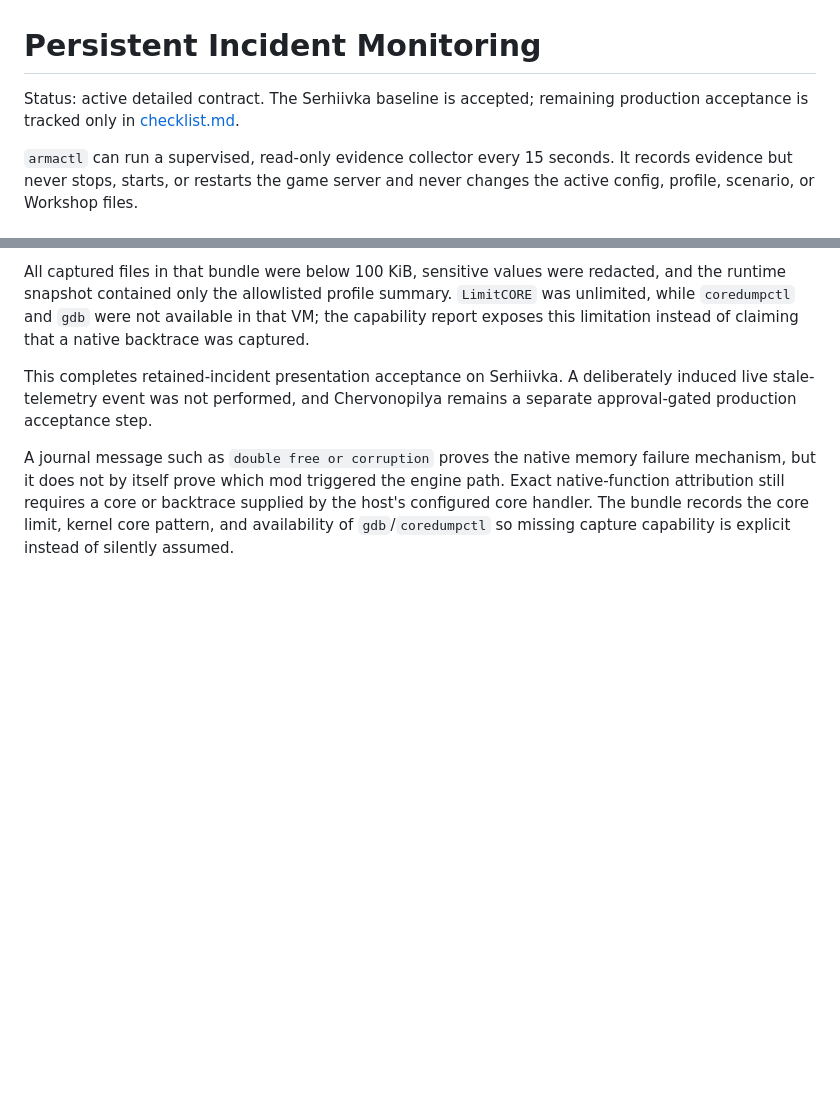
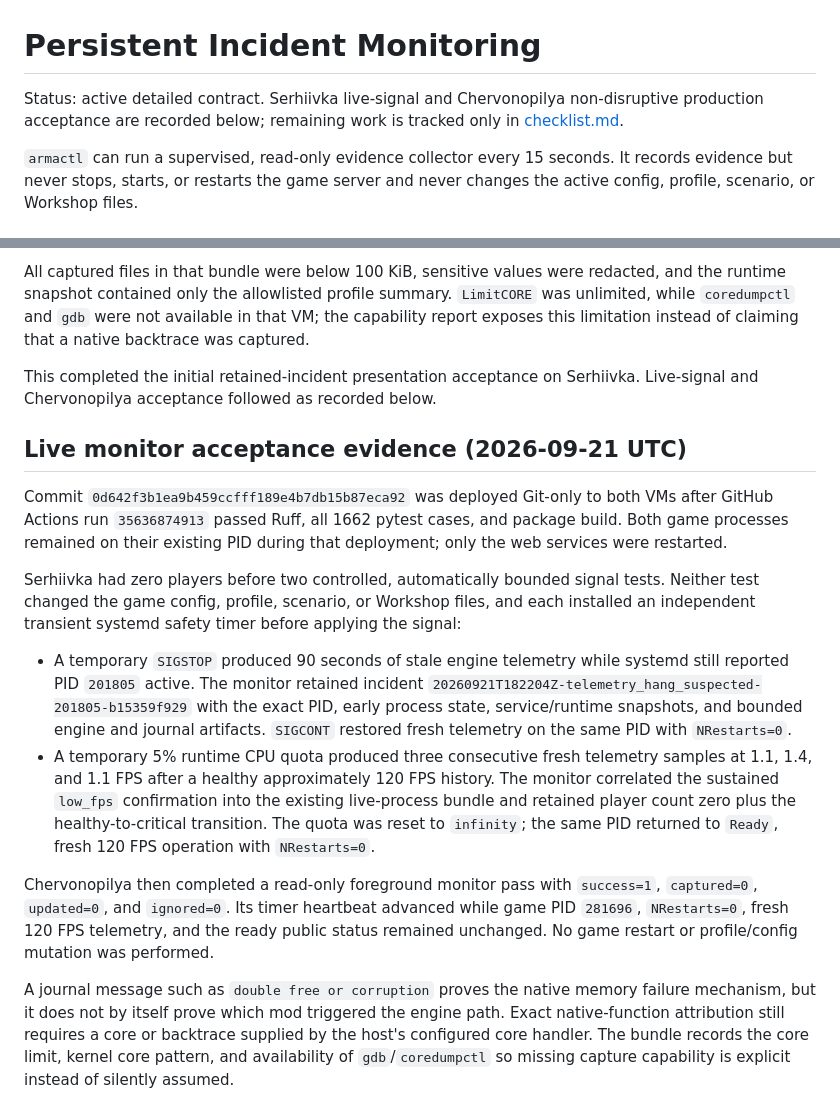
Before and after one commit to dturovskiy/armactl, a Markdown page: docs/incident-monitoring.md, 2 parts joined by grey strips. Rendered like a GitHub page; blank space fills up the shorter version.

Commit message:
docs(ops): record monitor production acceptance

```diff
--- a/docs/incident-monitoring.md
+++ b/docs/incident-monitoring.md
@@ -1,7 +1,8 @@
 # Persistent Incident Monitoring
 
-Status: active detailed contract. The Serhiivka baseline is accepted; remaining
-production acceptance is tracked only in [checklist.md](checklist.md).
+Status: active detailed contract. Serhiivka live-signal and Chervonopilya
+non-disruptive production acceptance are recorded below; remaining work is
+tracked only in [checklist.md](checklist.md).
 
 `armactl` can run a supervised, read-only evidence collector every 15 seconds.
 It records evidence but never stops, starts, or restarts the game server and
@@ -142,9 +143,39 @@ summary. `LimitCORE` was unlimited, while `coredumpctl` and `gdb` were not
 available in that VM; the capability report exposes this limitation instead of
 claiming that a native backtrace was captured.
 
-This completes retained-incident presentation acceptance on Serhiivka. A
-deliberately induced live stale-telemetry event was not performed, and
-Chervonopilya remains a separate approval-gated production acceptance step.
+This completed the initial retained-incident presentation acceptance on
+Serhiivka. Live-signal and Chervonopilya acceptance followed as recorded below.
+
+## Live monitor acceptance evidence (2026-09-21 UTC)
+
+Commit `0d642f3b1ea9b459ccfff189e4b7db15b87eca92` was deployed Git-only to
+both VMs after GitHub Actions run `35636874913` passed Ruff, all 1662 pytest
+cases, and package build. Both game processes remained on their existing PID
+during that deployment; only the web services were restarted.
+
+Serhiivka had zero players before two controlled, automatically bounded signal
+tests. Neither test changed the game config, profile, scenario, or Workshop
+files, and each installed an independent transient systemd safety timer before
+applying the signal:
+
+- A temporary `SIGSTOP` produced 90 seconds of stale engine telemetry while
+  systemd still reported PID `201805` active. The monitor retained incident
+  `20260921T182204Z-telemetry_hang_suspected-201805-b15359f929` with the exact
+  PID, early process state, service/runtime snapshots, and bounded engine and
+  journal artifacts. `SIGCONT` restored fresh telemetry on the same PID with
+  `NRestarts=0`.
+- A temporary 5% runtime CPU quota produced three consecutive fresh telemetry
+  samples at 1.1, 1.4, and 1.1 FPS after a healthy approximately 120 FPS
+  history. The monitor correlated the sustained `low_fps` confirmation into
+  the existing live-process bundle and retained player count zero plus the
+  healthy-to-critical transition. The quota was reset to `infinity`; the same
+  PID returned to `Ready`, fresh 120 FPS operation with `NRestarts=0`.
+
+Chervonopilya then completed a read-only foreground monitor pass with
+`success=1`, `captured=0`, `updated=0`, and `ignored=0`. Its timer heartbeat
+advanced while game PID `281696`, `NRestarts=0`, fresh 120 FPS telemetry, and
+the ready public status remained unchanged. No game restart or profile/config
+mutation was performed.
 
 A journal message such as `double free or corruption` proves the native memory
 failure mechanism, but it does not by itself prove which mod triggered the
```
Also changed, not shown: CHANGELOG.md (+6 -0 lines), docs/checklist.md (+0 -7 lines).
